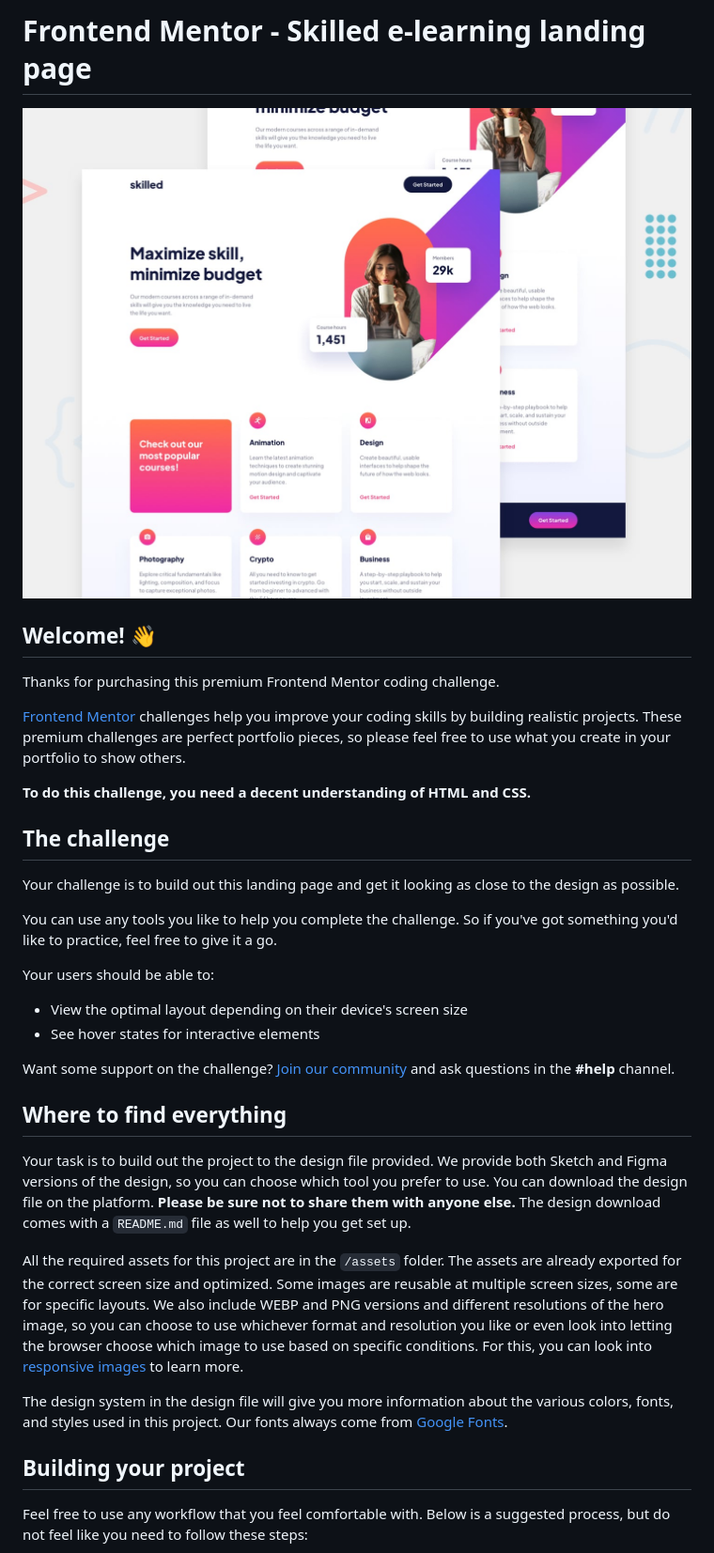
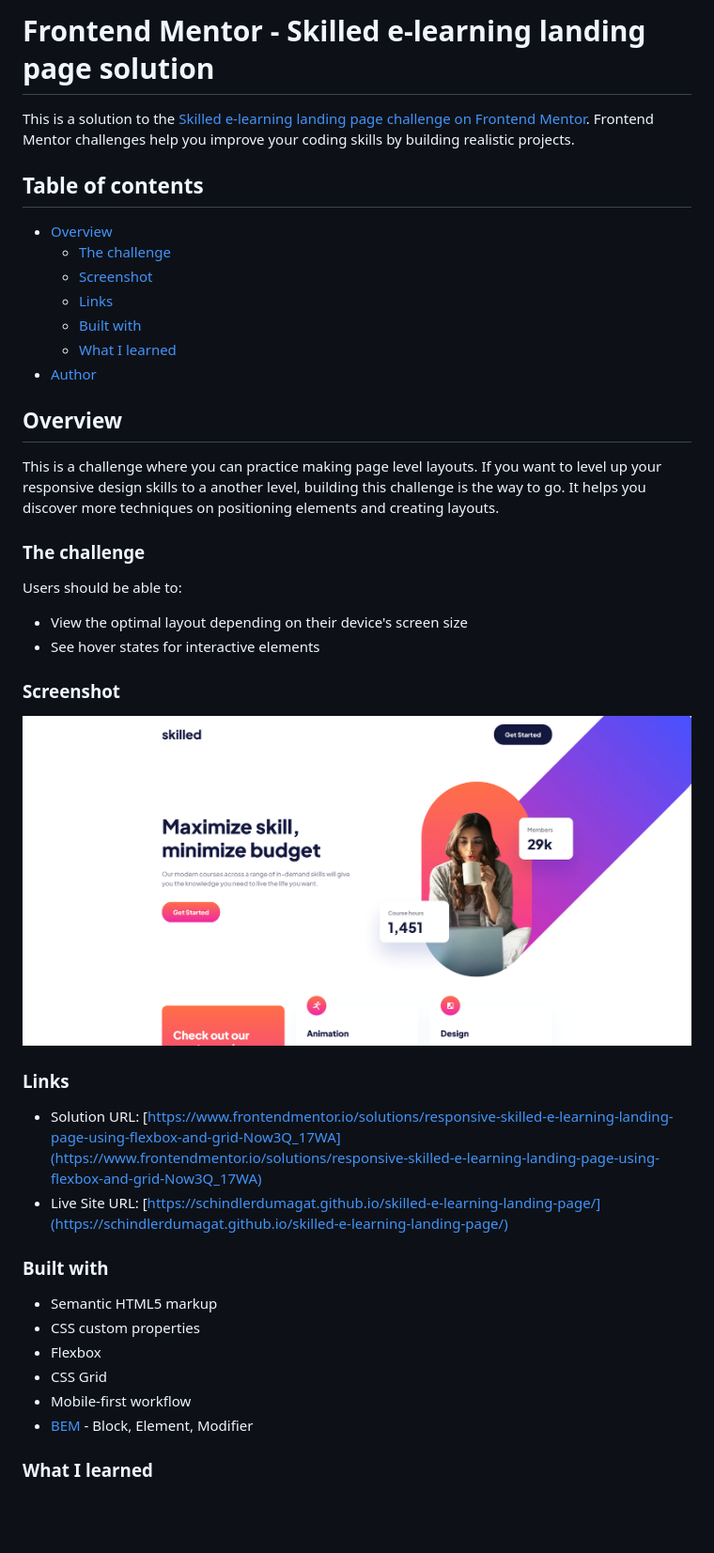
Before and after one commit to schindlerdumagat/skilled-e-learning-landing-page, a Markdown page: README.md, the part around the change printed below. Shown: that part at 94% size. Drawn GitHub-style; pictures changed too: screenshot.png (added); blank space fills up the shorter version.

Commit message:
add: solution screenshot, update: readme

```diff
--- a/README.md
+++ b/README.md
@@ -1,37 +1,45 @@
-# Frontend Mentor - Skilled e-learning landing page
+# Frontend Mentor - Skilled e-learning landing page solution
 
-![Design preview for the Skilled e-learning landing page coding challenge](./preview.jpg)
+This is a solution to the [Skilled e-learning landing page challenge on Frontend Mentor](https://www.frontendmentor.io/challenges/skilled-elearning-landing-page-S1ObDrZ8q). Frontend Mentor challenges help you improve your coding skills by building realistic projects.
 
-## Welcome! 👋
+## Table of contents
 
-Thanks for purchasing this premium Frontend Mentor coding challenge.
+- [Overview](#overview)
+  - [The challenge](#the-challenge)
+  - [Screenshot](#screenshot)
+  - [Links](#links)
+  - [Built with](#built-with)
+  - [What I learned](#what-i-learned)
+- [Author](#author)
 
-[Frontend Mentor](https://www.frontendmentor.io) challenges help you improve your coding skills by building realistic projects. These premium challenges are perfect portfolio pieces, so please feel free to use what you create in your portfolio to show others.
+## Overview
 
-**To do this challenge, you need a decent understanding of HTML and CSS.**
+This is a challenge where you can practice making page level layouts. If you want to level up your responsive design skills to a another level, building this challenge is the way to go. It helps you discover more techniques on positioning elements and creating layouts.
 
-## The challenge
+### The challenge
 
-Your challenge is to build out this landing page and get it looking as close to the design as possible.
-
-You can use any tools you like to help you complete the challenge. So if you've got something you'd like to practice, feel free to give it a go.
-
-Your users should be able to:
+Users should be able to:
 
 - View the optimal layout depending on their device's screen size
 - See hover states for interactive elements
 
-Want some support on the challenge? [Join our community](https://www.frontendmentor.io/community) and ask questions in the **#help** channel.
+### Screenshot
 
-## Where to find everything
+![](./screenshot.png)
 
-Your task is to build out the project to the design file provided. We provide both Sketch and Figma versions of the design, so you can choose which tool you prefer to use. You can download the design file on the platform. **Please be sure not to share them with anyone else.** The design download comes with a `README.md` file as well to help you get set up.
+### Links
 
-All the required assets for this project are in the `/assets` folder. The assets are already exported for the correct screen size and optimized. Some images are reusable at multiple screen sizes, some are for specific layouts. We also include WEBP and PNG versions and different resolutions of the hero image, so you can choose to use whichever format and resolution you like or even look into letting the browser choose which image to use based on specific conditions. For this, you can look into [responsive images](https://developer.mozilla.org/en-US/docs/Learn/HTML/Multimedia_and_embedding/Responsive_images) to learn more.
+- Solution URL: [https://www.frontendmentor.io/solutions/responsive-skilled-e-learning-landing-page-using-flexbox-and-grid-Now3Q_17WA](https://www.frontendmentor.io/solutions/responsive-skilled-e-learning-landing-page-using-flexbox-and-grid-Now3Q_17WA)
+- Live Site URL: [https://schindlerdumagat.github.io/skilled-e-learning-landing-page/](https://schindlerdumagat.github.io/skilled-e-learning-landing-page/)
 
-The design system in the design file will give you more information about the various colors, fonts, and styles used in this project. Our fonts always come from [Google Fonts](https://fonts.google.com/).
+### Built with
 
-## Building your project
+- Semantic HTML5 markup
+- CSS custom properties
+- Flexbox
+- CSS Grid
+- Mobile-first workflow
+- [BEM](https://getbem.com/) - Block, Element, Modifier
 
-Feel free to use any workflow that you feel comfortable with. Below is a suggested process, but do not feel like you need to follow these steps:
+### What I learned
 
```
Also changed, not shown: other parts of README.md (+24 -48 lines), README-template.md (deleted, +0 -111 lines).
